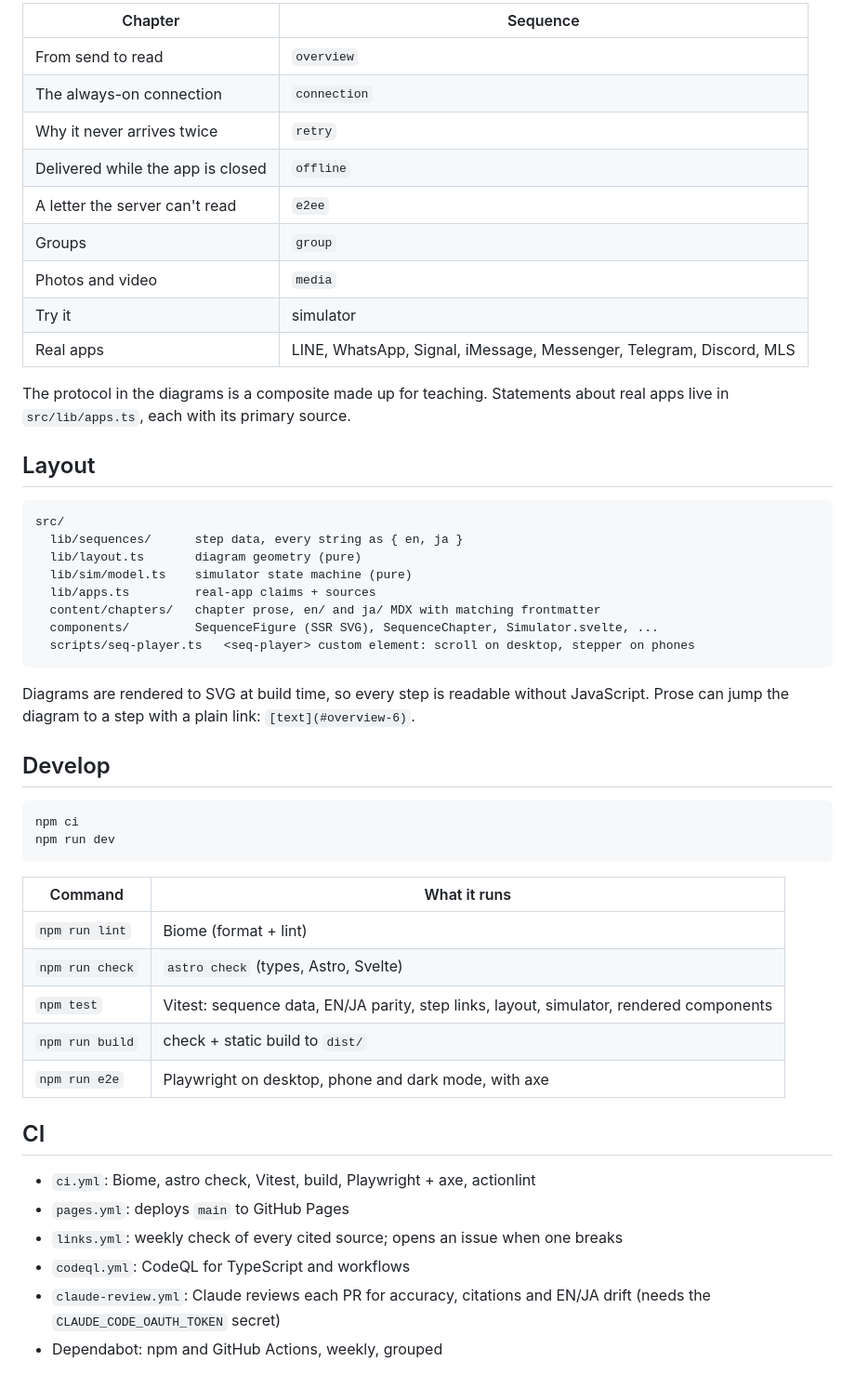
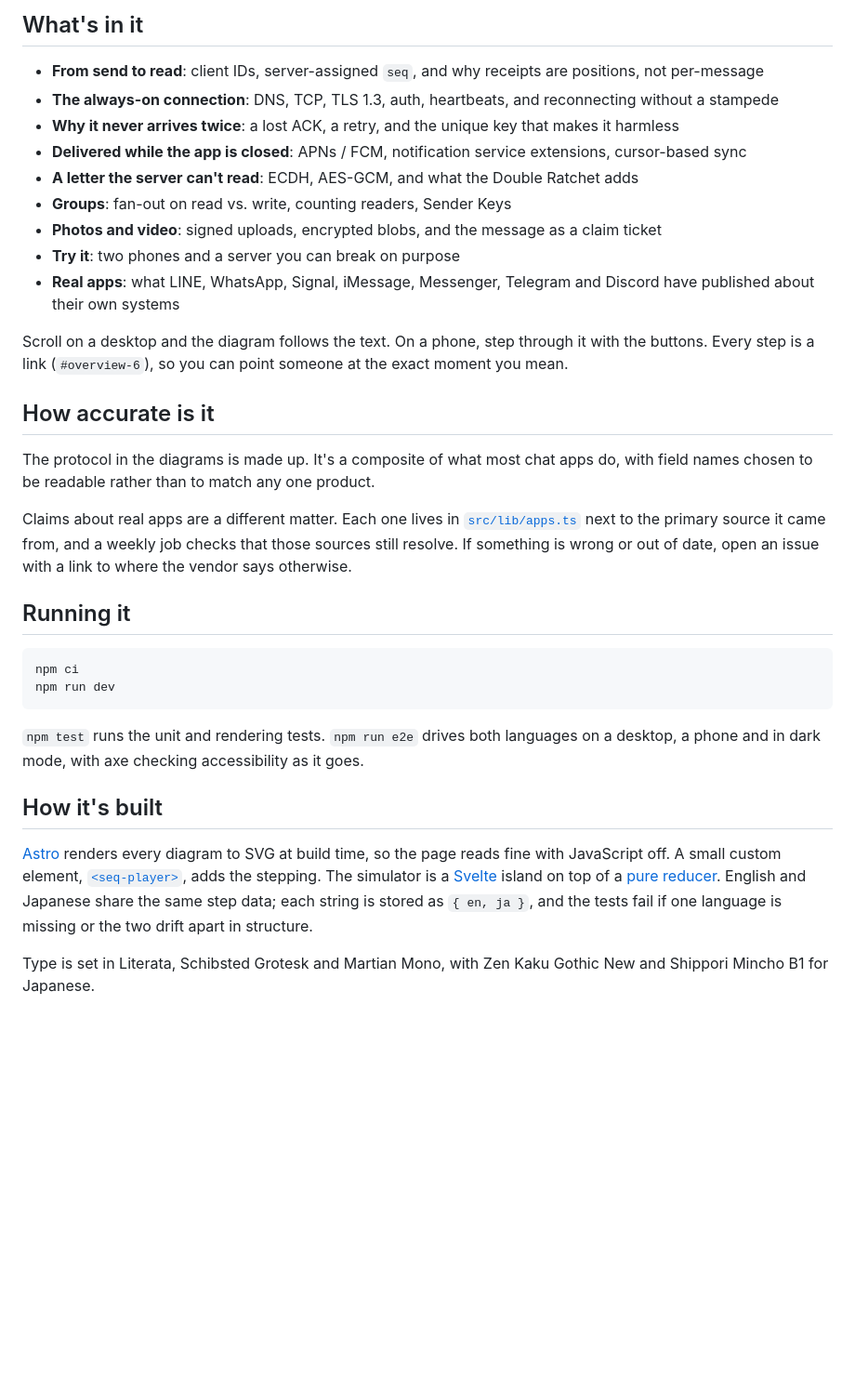
Before and after one commit to 0-draft/how-chat-apps-work, a Markdown page: README.md, the part around one of its changes. Shown at 93% size. Drawn GitHub-style; blank space fills up the shorter version.

Commit message:
docs: rewrite README with a screenshot of the diagram

````diff
--- a/README.md
+++ b/README.md
@@ -9,55 +11,35 @@ sequence diagrams and a two-phone simulator. English at `/`, Japanese at `/ja/`.
 
-| Chapter                           | Sequence                                                            |
-| --------------------------------- | ------------------------------------------------------------------- |
-| From send to read                 | `overview`                                                          |
-| The always-on connection          | `connection`                                                        |
-| Why it never arrives twice        | `retry`                                                             |
-| Delivered while the app is closed | `offline`                                                           |
-| A letter the server can't read    | `e2ee`                                                              |
-| Groups                            | `group`                                                             |
-| Photos and video                  | `media`                                                             |
-| Try it                            | simulator                                                           |
-| Real apps                         | LINE, WhatsApp, Signal, iMessage, Messenger, Telegram, Discord, MLS |
+## What's in it
 
-The protocol in the diagrams is a composite made up for teaching. Statements about real apps live in
-`src/lib/apps.ts`, each with its primary source.
+- **From send to read**: client IDs, server-assigned `seq`, and why receipts are positions, not per-message
+- **The always-on connection**: DNS, TCP, TLS 1.3, auth, heartbeats, and reconnecting without a stampede
+- **Why it never arrives twice**: a lost ACK, a retry, and the unique key that makes it harmless
+- **Delivered while the app is closed**: APNs / FCM, notification service extensions, cursor-based sync
+- **A letter the server can't read**: ECDH, AES-GCM, and what the Double Ratchet adds
+- **Groups**: fan-out on read vs. write, counting readers, Sender Keys
+- **Photos and video**: signed uploads, encrypted blobs, and the message as a claim ticket
+- **Try it**: two phones and a server you can break on purpose
+- **Real apps**: what LINE, WhatsApp, Signal, iMessage, Messenger, Telegram and Discord have published about their own systems
 
-## Layout
+Scroll on a desktop and the diagram follows the text. On a phone, step through it with the buttons. Every step is a link (`#overview-6`), so you can point someone at the exact moment you mean.
 
-```text
-src/
-  lib/sequences/      step data, every string as { en, ja }
-  lib/layout.ts       diagram geometry (pure)
-  lib/sim/model.ts    simulator state machine (pure)
-  lib/apps.ts         real-app claims + sources
-  content/chapters/   chapter prose, en/ and ja/ MDX with matching frontmatter
-  components/         SequenceFigure (SSR SVG), SequenceChapter, Simulator.svelte, ...
-  scripts/seq-player.ts   <seq-player> custom element: scroll on desktop, stepper on phones
-```
+## How accurate is it
 
-Diagrams are rendered to SVG at build time, so every step is readable without JavaScript. Prose can
-jump the diagram to a step with a plain link: `[text](#overview-6)`.
+The protocol in the diagrams is made up. It's a composite of what most chat apps do, with field names chosen to be readable rather than to match any one product.
 
-## Develop
+Claims about real apps are a different matter. Each one lives in [`src/lib/apps.ts`](src/lib/apps.ts) next to the primary source it came from, and a weekly job checks that those sources still resolve. If something is wrong or out of date, open an issue with a link to where the vendor says otherwise.
+
+## Running it
 
 ```sh
 npm ci
 npm run dev
 ```
 
-| Command         | What it runs                                                                            |
-| --------------- | --------------------------------------------------------------------------------------- |
-| `npm run lint`  | Biome (format + lint)                                                                   |
-| `npm run check` | `astro check` (types, Astro, Svelte)                                                    |
-| `npm test`      | Vitest: sequence data, EN/JA parity, step links, layout, simulator, rendered components |
-| `npm run build` | check + static build to `dist/`                                                         |
-| `npm run e2e`   | Playwright on desktop, phone and dark mode, with axe                                    |
+`npm test` runs the unit and rendering tests. `npm run e2e` drives both languages on a desktop, a phone and in dark mode, with axe checking accessibility as it goes.
 
-## CI
+## How it's built
 
-- `ci.yml`: Biome, astro check, Vitest, build, Playwright + axe, actionlint
-- `pages.yml`: deploys `main` to GitHub Pages
-- `links.yml`: weekly check of every cited source; opens an issue when one breaks
-- `codeql.yml`: CodeQL for TypeScript and workflows
-- `claude-review.yml`: Claude reviews each PR for accuracy, citations and EN/JA drift (needs the `CLAUDE_CODE_OAUTH_TOKEN` secret)
-- Dependabot: npm and GitHub Actions, weekly, grouped
+[Astro](https://astro.build) renders every diagram to SVG at build time, so the page reads fine with JavaScript off. A small custom element, [`<seq-player>`](src/scripts/seq-player.ts), adds the stepping. The simulator is a [Svelte](https://svelte.dev) island on top of a [pure reducer](src/lib/sim/model.ts). English and Japanese share the same step data; each string is stored as `{ en, ja }`, and the tests fail if one language is missing or the two drift apart in structure.
+
+Type is set in Literata, Schibsted Grotesk and Martian Mono, with Zen Kaku Gothic New and Shippori Mincho B1 for Japanese.
````
Also changed, not shown: other parts of README.md (+6 -4 lines), docs/screenshot-dark.png (added), docs/screenshot-light.png (added).
